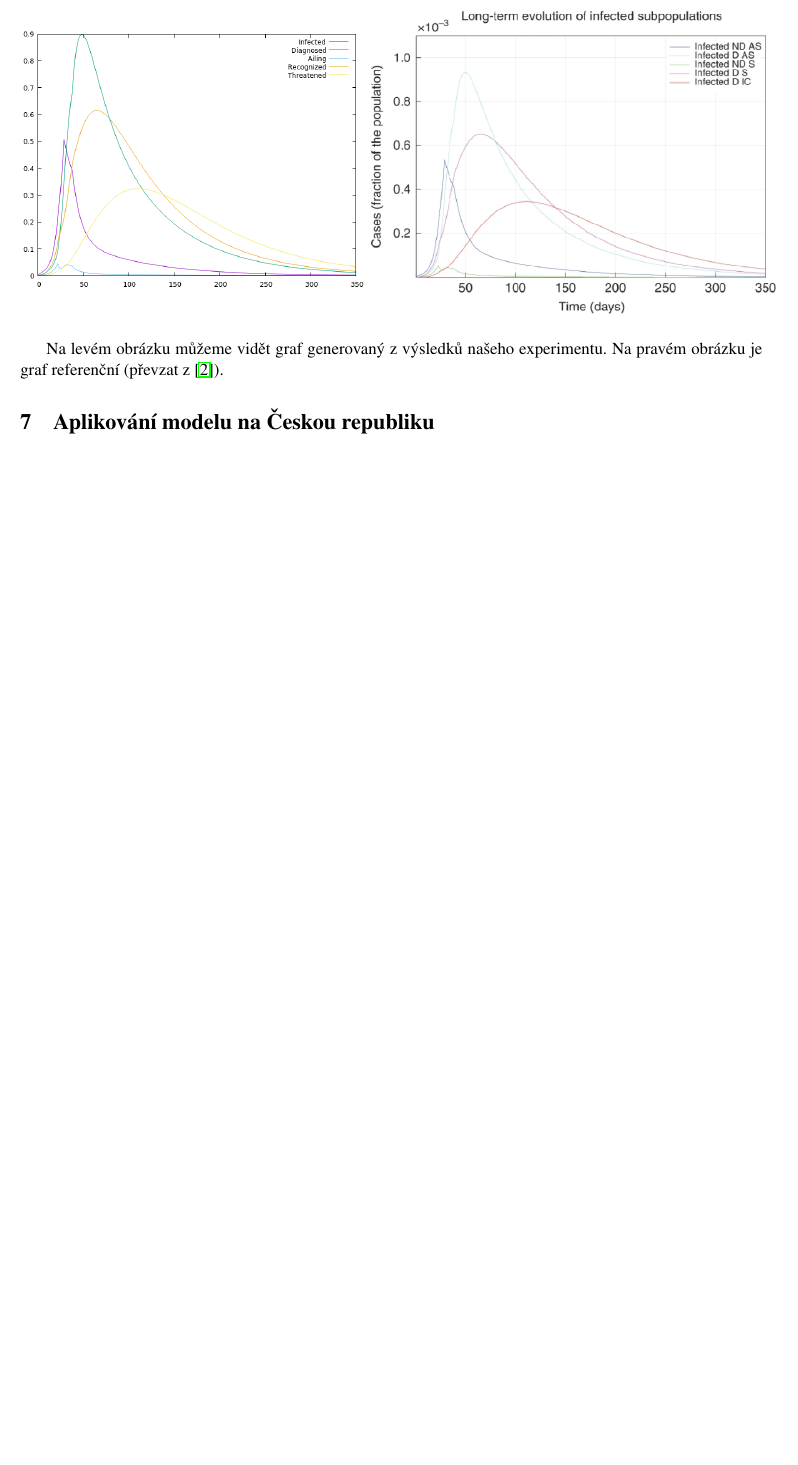
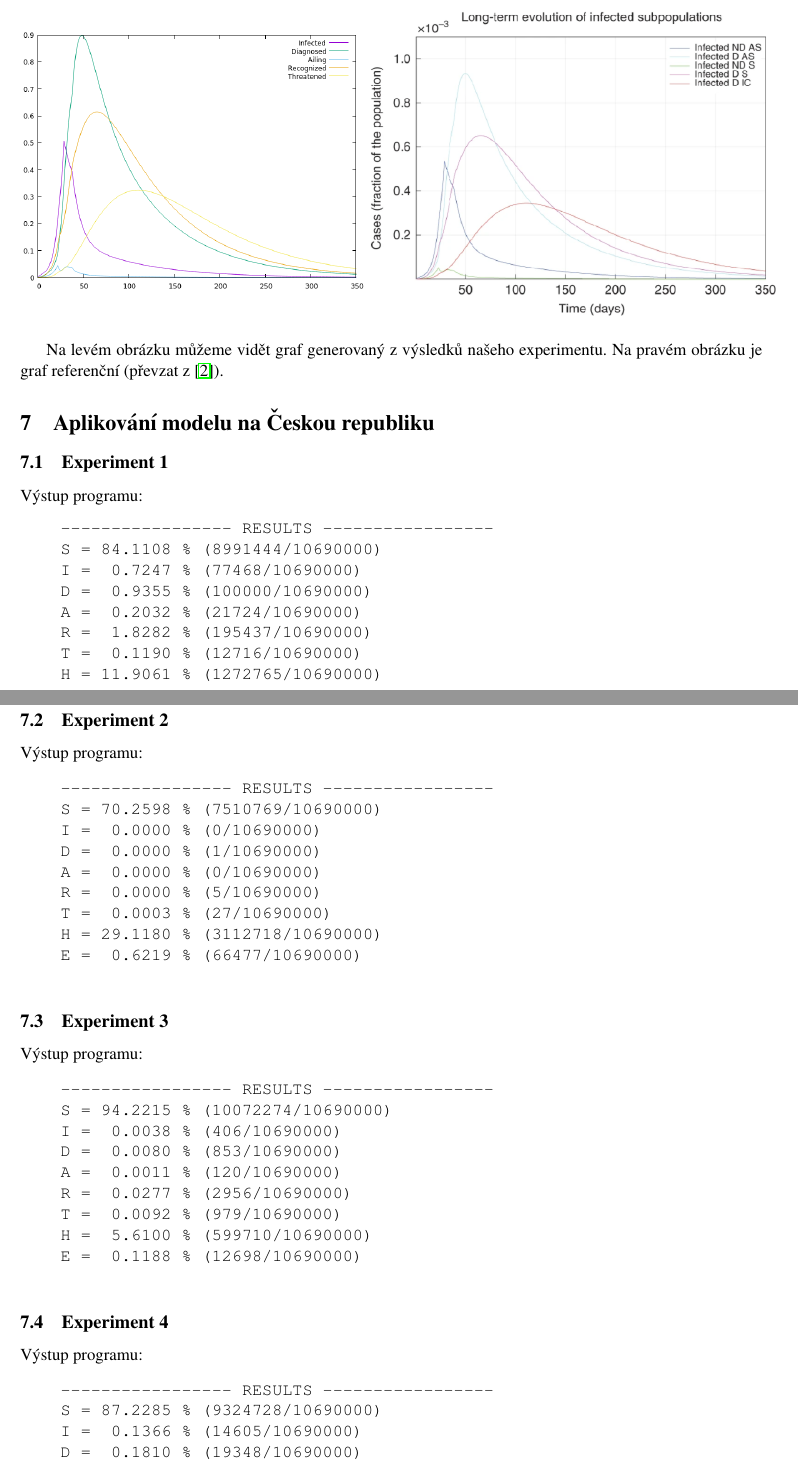
Before and after one commit to Faz0lek/epidemic-sim, a LaTeX document (doc/doc.tex): part of page 6 of 7 before the commit and two parts of pages 6 and 7 of 8 after it, the two joined at a grey line, cut so that both start at the same text, the shorter picture padded with empty space. Compiled offline with pdfLaTeX; a missing bibliography style is replaced by a similar one.

Commit message:
Czech experiments

```diff
--- a/doc/doc.tex
+++ b/doc/doc.tex
@@ -172,7 +175,58 @@
 			Na levém obrázku můžeme vidět graf generovaný z výsledků našeho experimentu. Na pravém obrázku je graf referenční (převzat z \cite{source}).
 
 	\section{Aplikování modelu na Českou republiku}
-
+		\subsection{Experiment 1}
+			Výstup programu:
+			\begin{verbatim}
+				----------------- RESULTS -----------------
+				S = 84.1108 % (8991444/10690000)
+				I =  0.7247 % (77468/10690000)
+				D =  0.9355 % (100000/10690000)
+				A =  0.2032 % (21724/10690000)
+				R =  1.8282 % (195437/10690000)
+				T =  0.1190 % (12716/10690000)
+				H = 11.9061 % (1272765/10690000)
+				E =  0.1725 % (18442/10690000)
+			\end{verbatim}
+		\subsection{Experiment 2}
+			Výstup programu:
+			\begin{verbatim}
+				----------------- RESULTS -----------------
+				S = 70.2598 % (7510769/10690000)
+				I =  0.0000 % (0/10690000)
+				D =  0.0000 % (1/10690000)
+				A =  0.0000 % (0/10690000)
+				R =  0.0000 % (5/10690000)
+				T =  0.0003 % (27/10690000)
+				H = 29.1180 % (3112718/10690000)
+				E =  0.6219 % (66477/10690000)
+			\end{verbatim}
+		\subsection{Experiment 3}
+			Výstup programu:
+			\begin{verbatim}
+				----------------- RESULTS -----------------
+				S = 94.2215 % (10072274/10690000)
+				I =  0.0038 % (406/10690000)
+				D =  0.0080 % (853/10690000)
+				A =  0.0011 % (120/10690000)
+				R =  0.0277 % (2956/10690000)
+				T =  0.0092 % (979/10690000)
+				H =  5.6100 % (599710/10690000)
+				E =  0.1188 % (12698/10690000)
+			\end{verbatim}
+		\subsection{Experiment 4}
+			Výstup programu:
+			\begin{verbatim}
+				----------------- RESULTS -----------------
+				S = 87.2285 % (9324728/10690000)
+				I =  0.1366 % (14605/10690000)
+				D =  0.1810 % (19348/10690000)
+				A =  0.0396 % (4227/10690000)
+				R =  0.3835 % (41000/10690000)
+				T =  0.0512 % (5477/10690000)
+				H = 11.8343 % (1265089/10690000)
+				E =  0.1452 % (15521/10690000)
+			\end{verbatim}
 	\section{Shrnutí simulačních experimentů a závěr}
 		asdfasdfasdfasdfasdfasdfasdfasdfasdfasdfasdfasdfasdf
 		asdfasdfasdfasdfasdfasdfasdfasdf
```
Also changed, not shown: doc/doc.pdf, doc/doc.tex (3 more changed lines).
